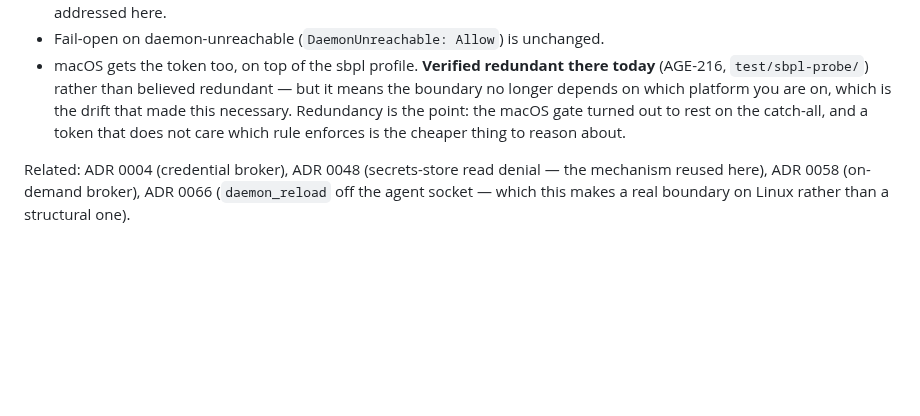
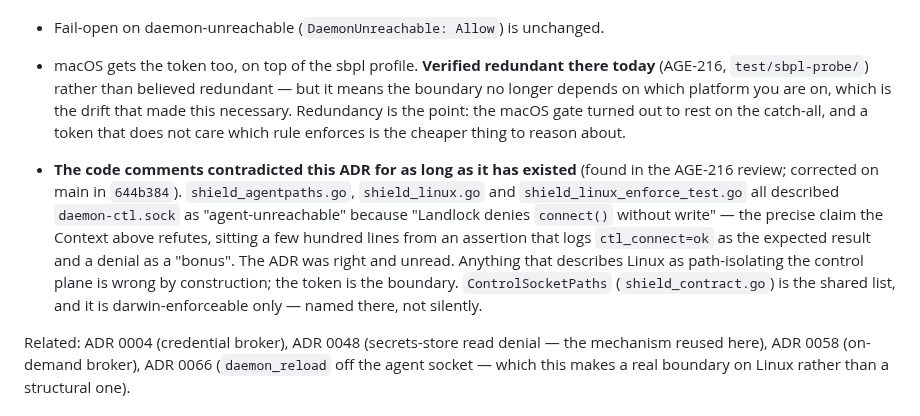
Before and after one commit to LuD1161/agentjail, a Markdown page: docs/adr/0067-control-plane-token-auth.md, the part around the change. Drawn GitHub-style; blank space fills up the shorter version.

Commit message:
docs(adr): record that the shield comments contradicted 0067
The comments describing daemon-ctl.sock as agent-unreachable because
'Landlock denies connect() without write' contradicted this ADR's own
Context for as long as it existed. main corrected them in 644b384; this
records the consequence in the decision log, and names ControlSocketPaths
as the shared list -- darwin-enforceable only, named rather than silent.

Signed-off-by: Aseem Shrey <LuD1161@users.noreply.github.com>

```diff
--- a/docs/adr/0067-control-plane-token-auth.md
+++ b/docs/adr/0067-control-plane-token-auth.md
@@ -119,6 +119,16 @@ Costs and residuals:
   Redundancy is the point: the macOS gate turned out to rest on the catch-all, and a token
   that does not care which rule enforces is the cheaper thing to reason about.
 
+- **The code comments contradicted this ADR for as long as it has existed** (found in the
+  AGE-216 review; corrected on main in `644b384`). `shield_agentpaths.go`, `shield_linux.go`
+  and `shield_linux_enforce_test.go` all described `daemon-ctl.sock` as "agent-unreachable"
+  because "Landlock denies `connect()` without write" — the precise claim the Context above
+  refutes, sitting a few hundred lines from an assertion that logs `ctl_connect=ok` as the
+  expected result and a denial as a "bonus". The ADR was right and unread. Anything that
+  describes Linux as path-isolating the control plane is wrong by construction; the token is
+  the boundary. `ControlSocketPaths` (`shield_contract.go`) is the shared list, and it is
+  darwin-enforceable only — named there, not silently.
+
 Related: ADR 0004 (credential broker), ADR 0048 (secrets-store read denial — the mechanism
 reused here), ADR 0058 (on-demand broker), ADR 0066 (`daemon_reload` off the agent socket —
 which this makes a real boundary on Linux rather than a structural one).
```
